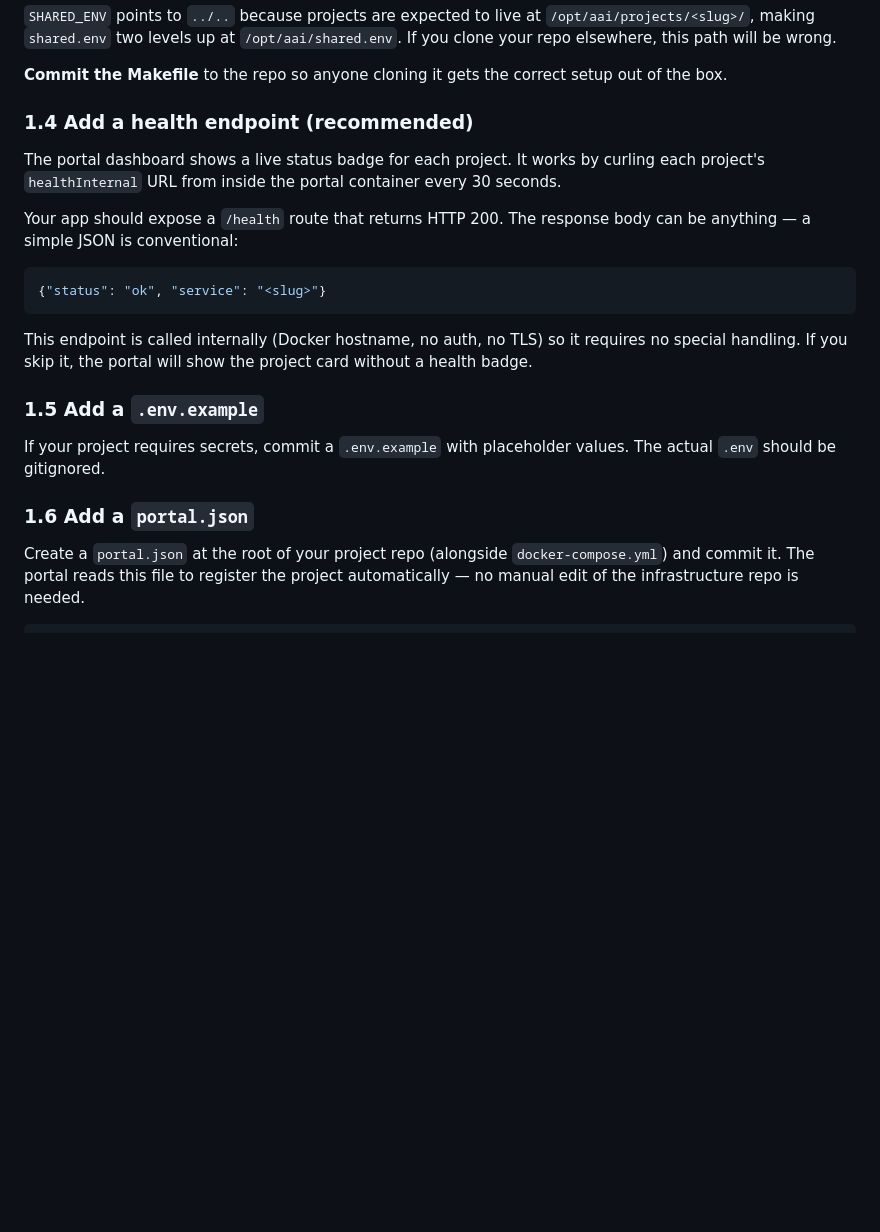
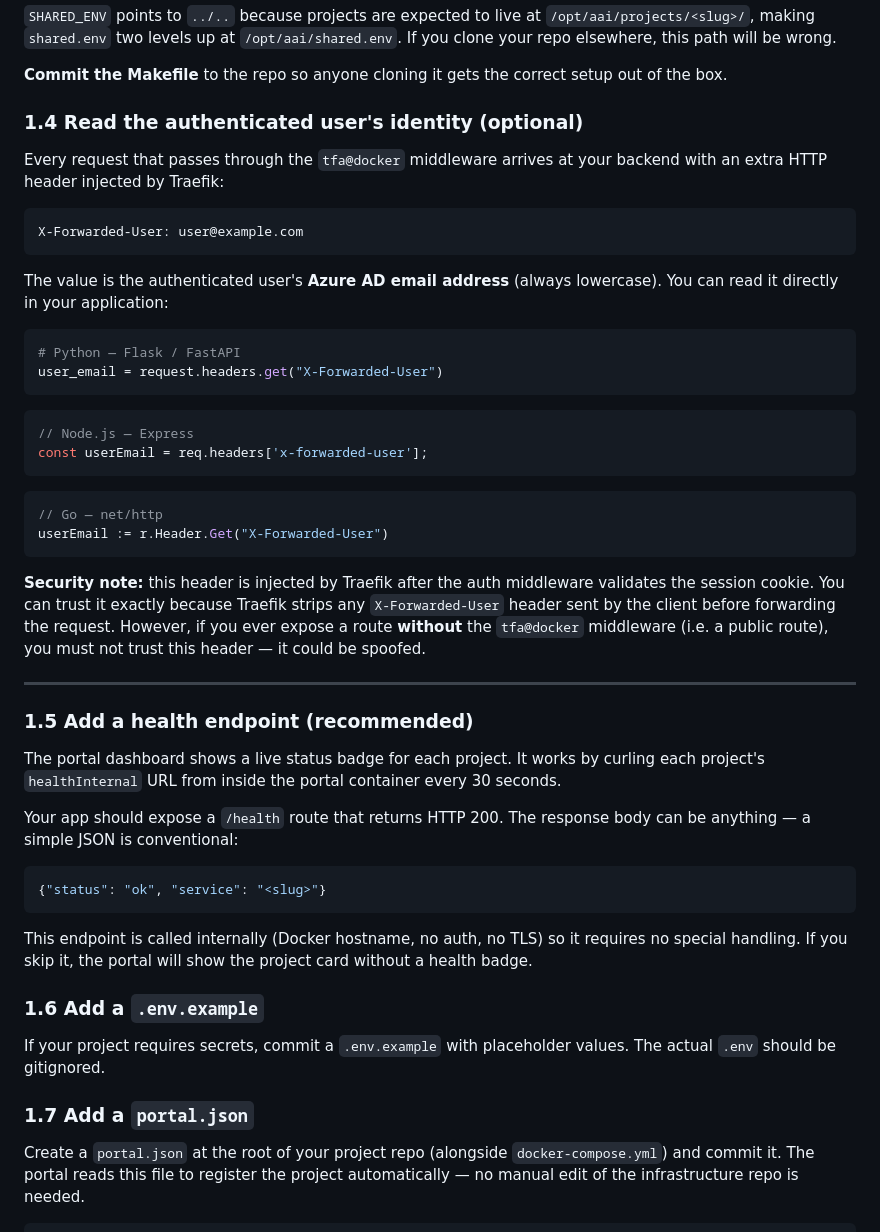
Before and after one commit to Chetbu/AAI_portal, a Markdown page: docs/guides/integrate_existing_project.md, the part around the change. GitHub-like rendering; blank space fills up the shorter version.

Commit message:
Logging user in projects through sso

````diff
--- a/docs/guides/integrate_existing_project.md
+++ b/docs/guides/integrate_existing_project.md
@@ -116,7 +116,36 @@ build:
 
 **Commit the Makefile** to the repo so anyone cloning it gets the correct setup out of the box.
 
-### 1.4 Add a health endpoint (recommended)
+### 1.4 Read the authenticated user's identity (optional)
+
+Every request that passes through the `tfa@docker` middleware arrives at your backend with an extra HTTP header injected by Traefik:
+
+```
+X-Forwarded-User: user@example.com
+```
+
+The value is the authenticated user's **Azure AD email address** (always lowercase). You can read it directly in your application:
+
+```python
+# Python — Flask / FastAPI
+user_email = request.headers.get("X-Forwarded-User")
+```
+
+```javascript
+// Node.js — Express
+const userEmail = req.headers['x-forwarded-user'];
+```
+
+```go
+// Go — net/http
+userEmail := r.Header.Get("X-Forwarded-User")
+```
+
+**Security note:** this header is injected by Traefik after the auth middleware validates the session cookie. You can trust it exactly because Traefik strips any `X-Forwarded-User` header sent by the client before forwarding the request. However, if you ever expose a route **without** the `tfa@docker` middleware (i.e. a public route), you must not trust this header — it could be spoofed.
+
+---
+
+### 1.5 Add a health endpoint (recommended)
 
 The portal dashboard shows a live status badge for each project. It works by curling each project's `healthInternal` URL from inside the portal container every 30 seconds.
 
@@ -128,11 +157,11 @@ Your app should expose a `/health` route that returns HTTP 200. The response bod
 
 This endpoint is called internally (Docker hostname, no auth, no TLS) so it requires no special handling. If you skip it, the portal will show the project card without a health badge.
 
-### 1.5 Add a `.env.example`
+### 1.6 Add a `.env.example`
 
 If your project requires secrets, commit a `.env.example` with placeholder values. The actual `.env` should be gitignored.
 
-### 1.6 Add a `portal.json`
+### 1.7 Add a `portal.json`
 
 Create a `portal.json` at the root of your project repo (alongside `docker-compose.yml`) and commit it. The portal reads this file to register the project automatically — no manual edit of the infrastructure repo is needed.
 
````
Also changed, not shown: docs/architecture/advanced_user_management.md (added, +301 -0 lines), docs/guides/new_project_greenfield.md (+4 -0 lines).
